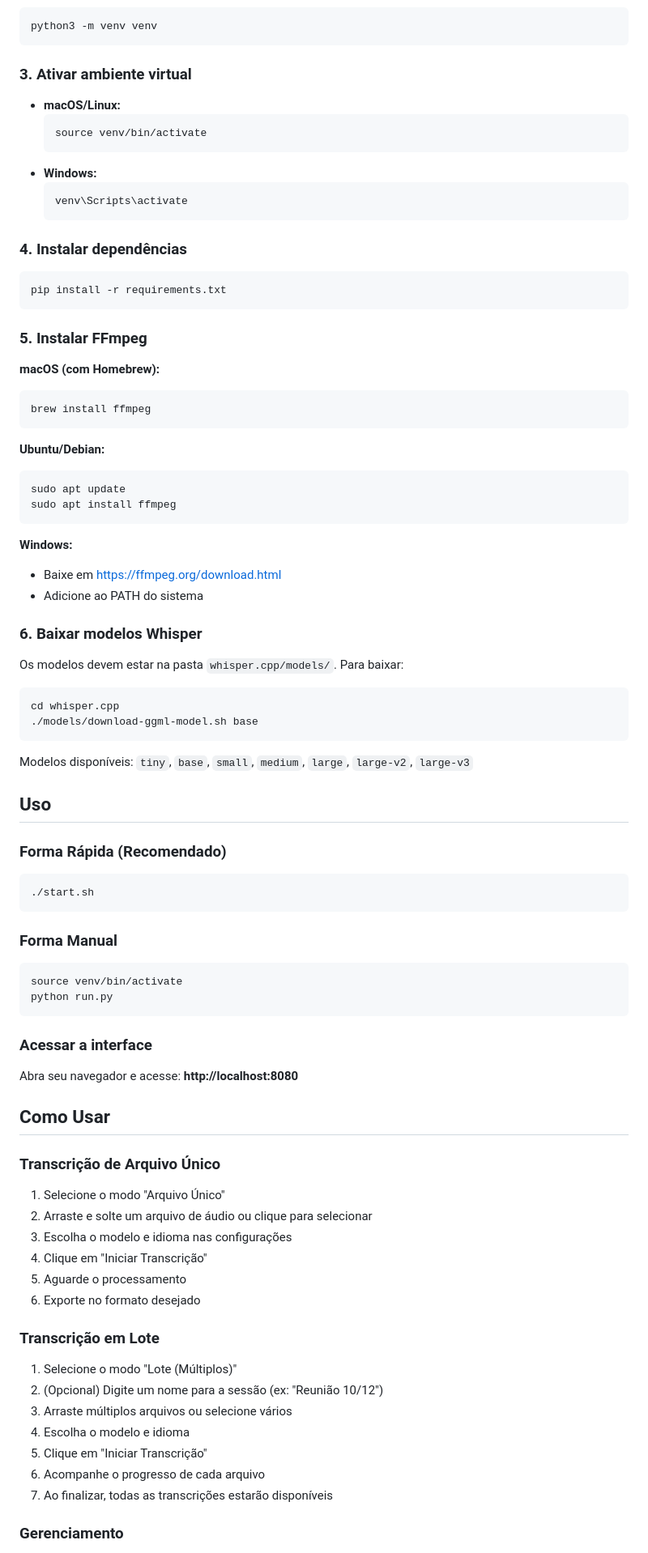
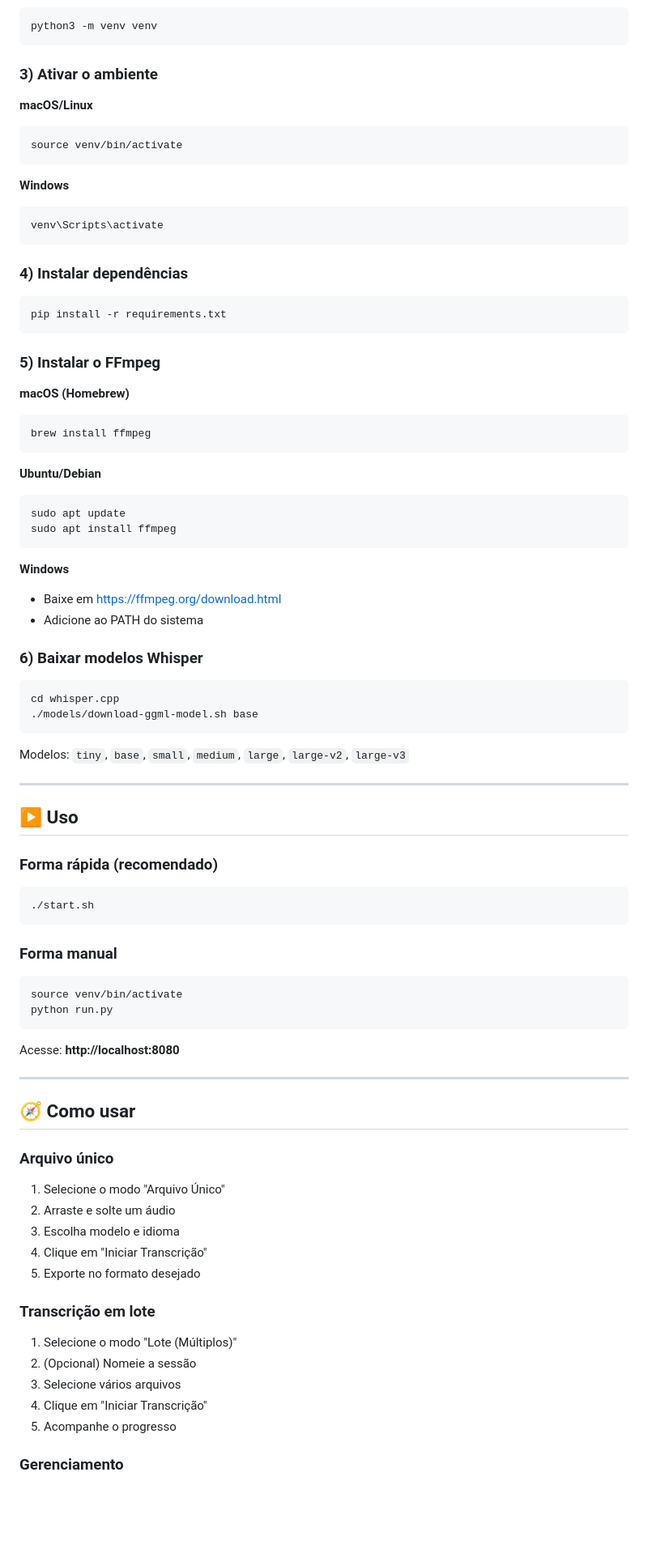
Before and after one commit to elissoncardoso1/Transcript-Audio, a Markdown page: README.md, the part around one of its changes. Shown at 81% size. Rendered like a GitHub page; blank space fills up the shorter version.

````diff
--- a/README.md
+++ b/README.md
@@ -46,82 +81,78 @@ cd Transcript_audio
 python3 -m venv venv
 ```
 
-### 3. Ativar ambiente virtual
-- **macOS/Linux:**
-  ```bash
-  source venv/bin/activate
-  ```
-- **Windows:**
-  ```bash
-  venv\Scripts\activate
-  ```
+### 3) Ativar o ambiente
+**macOS/Linux**
+```bash
+source venv/bin/activate
+```
 
-### 4. Instalar dependências
+**Windows**
+```bash
+venv\Scripts\activate
+```
+
+### 4) Instalar dependências
 ```bash
 pip install -r requirements.txt
 ```
 
-### 5. Instalar FFmpeg
-
-**macOS (com Homebrew):**
+### 5) Instalar o FFmpeg
+**macOS (Homebrew)**
 ```bash
 brew install ffmpeg
 ```
 
-**Ubuntu/Debian:**
+**Ubuntu/Debian**
 ```bash
 sudo apt update
 sudo apt install ffmpeg
 ```
 
-**Windows:**
+**Windows**
 - Baixe em https://ffmpeg.org/download.html
 - Adicione ao PATH do sistema
 
-### 6. Baixar modelos Whisper
-
-Os modelos devem estar na pasta `whisper.cpp/models/`. Para baixar:
-
+### 6) Baixar modelos Whisper
 ```bash
 cd whisper.cpp
 ./models/download-ggml-model.sh base
 ```
+Modelos: `tiny`, `base`, `small`, `medium`, `large`, `large-v2`, `large-v3`
 
-Modelos disponíveis: `tiny`, `base`, `small`, `medium`, `large`, `large-v2`, `large-v3`
+---
 
-## Uso
+## ▶️ Uso
 
-### Forma Rápida (Recomendado)
+### Forma rápida (recomendado)
 ```bash
 ./start.sh
 ```
 
-### Forma Manual
+### Forma manual
 ```bash
 source venv/bin/activate
 python run.py
 ```
 
-### Acessar a interface
-Abra seu navegador e acesse: **http://localhost:8080**
+Acesse: **http://localhost:8080**
 
-## Como Usar
+---
 
-### Transcrição de Arquivo Único
+## 🧭 Como usar
+
+### Arquivo único
 1. Selecione o modo "Arquivo Único"
-2. Arraste e solte um arquivo de áudio ou clique para selecionar
-3. Escolha o modelo e idioma nas configurações
+2. Arraste e solte um áudio
+3. Escolha modelo e idioma
 4. Clique em "Iniciar Transcrição"
-5. Aguarde o processamento
-6. Exporte no formato desejado
+5. Exporte no formato desejado
 
-### Transcrição em Lote
+### Transcrição em lote
 1. Selecione o modo "Lote (Múltiplos)"
-2. (Opcional) Digite um nome para a sessão (ex: "Reunião 10/12")
-3. Arraste múltiplos arquivos ou selecione vários
-4. Escolha o modelo e idioma
-5. Clique em "Iniciar Transcrição"
-6. Acompanhe o progresso de cada arquivo
-7. Ao finalizar, todas as transcrições estarão disponíveis
+2. (Opcional) Nomeie a sessão
+3. Selecione vários arquivos
+4. Clique em "Iniciar Transcrição"
+5. Acompanhe o progresso
 
 ### Gerenciamento
````
Also changed, not shown: other parts of README.md (+130 -97 lines).
